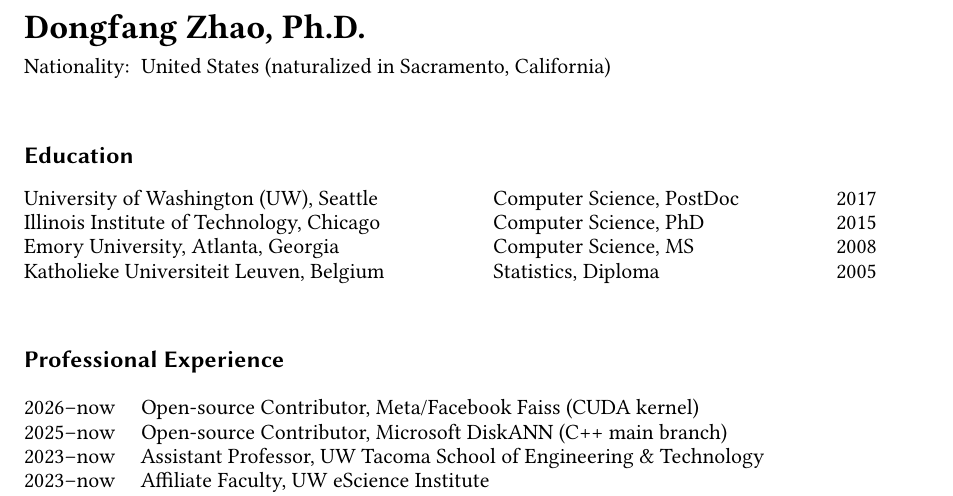
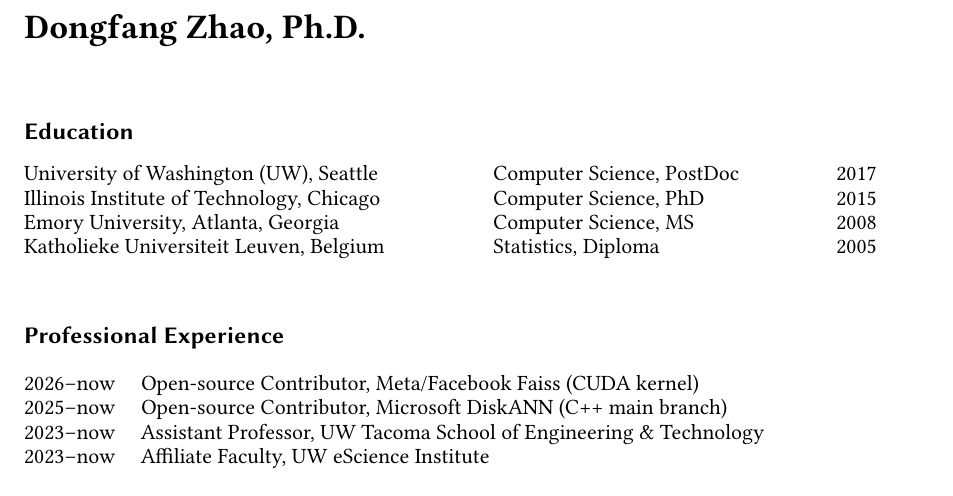
Before and after one commit to hpdic/hpdic.github.io, a LaTeX CV (download/cv/CV_Dongfang_Zhao.tex): part of page 1 of 3, cut so that both start at the same text. Compiled offline with pdfLaTeX.

Commit message:
get rid of US citizenship

```diff
--- a/download/cv/CV_Dongfang_Zhao.tex
+++ b/download/cv/CV_Dongfang_Zhao.tex
@@ -92,7 +92,7 @@
 %   \multirow{1}{*}{Tacoma, WA 98402, United States}\\
   % \multirow{1}{*}{Email: dzhao@uw.edu}\\
   % \multirow{1}{*}{Homepage: \href{https://hpdic.github.io}{hpdic.github.io}}\\
-  Nationality: & United States (naturalized in Sacramento, California)\\
+  % Nationality: & United States (naturalized in Sacramento, California)\\
   % Homepage: & \url{https://faculty.washington.edu/dzhao} \\
   % Email: & \href{mailto:dzhao@cs.washington.edu}{dzhao@cs.washington.edu} \\
 % %   & Last updated: 12/16/2022
```
Also changed, not shown: download/cv/CV_Dongfang_Zhao.pdf.
